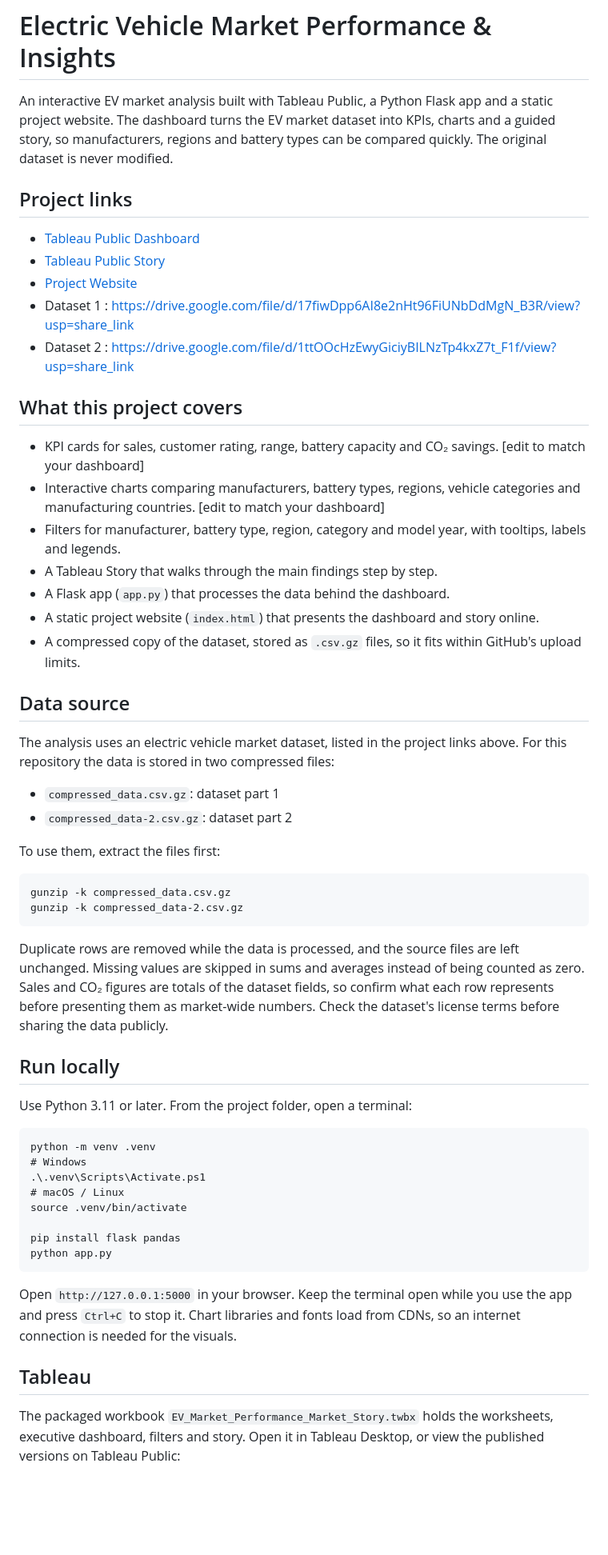
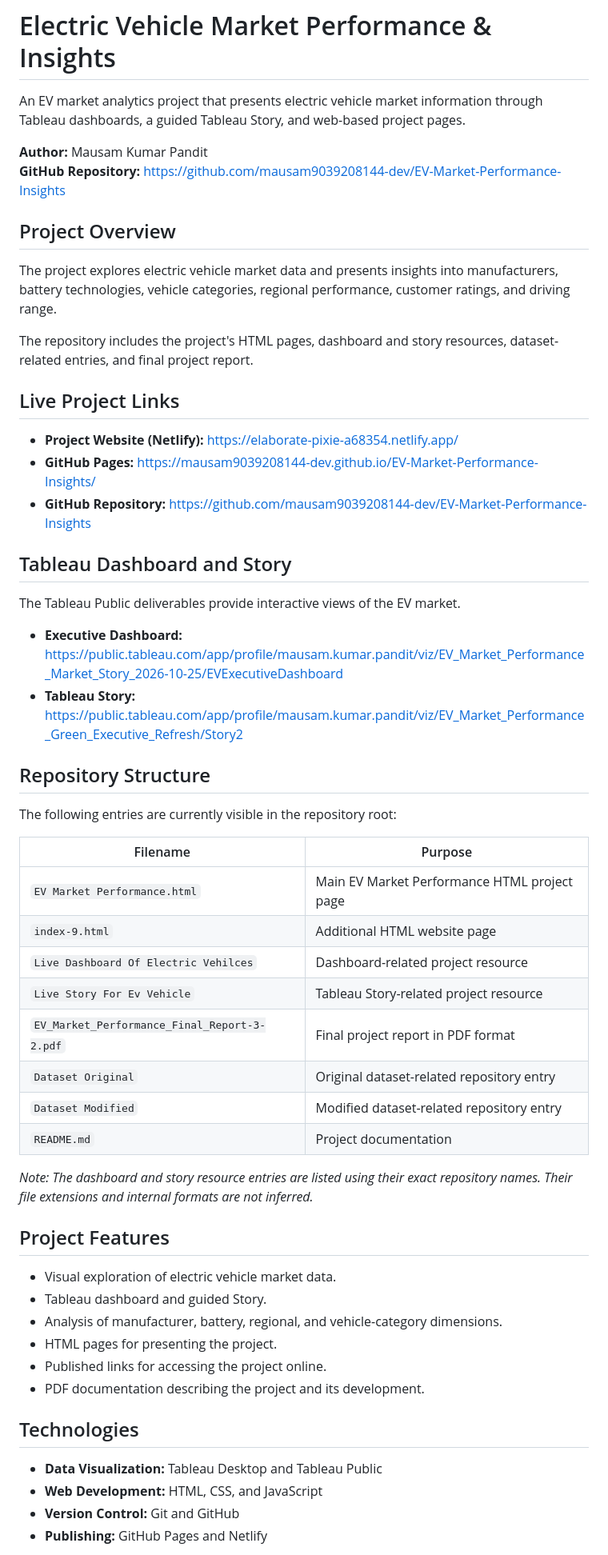
Before and after one commit to mausam9039208144-dev/EV-Market-Performance-Insights, a Markdown page: README.md, the part around one of its changes. Shown at 80% size. Rendered like a GitHub page; blank space fills up the shorter version.

````diff
--- a/README.md
+++ b/README.md
@@ -1,59 +1,59 @@
 # Electric Vehicle Market Performance & Insights
 
-An interactive EV market analysis built with Tableau Public, a Python Flask app and a static project website. The dashboard turns the EV market dataset into KPIs, charts and a guided story, so manufacturers, regions and battery types can be compared quickly. The original dataset is never modified.
+An EV market analytics project that presents electric vehicle market information through Tableau dashboards, a guided Tableau Story, and web-based project pages.
 
-## Project links
+**Author:** Mausam Kumar Pandit
+**GitHub Repository:** https://github.com/mausam9039208144-dev/EV-Market-Performance-Insights
 
-- [Tableau Public Dashboard](https://public.tableau.com/app/profile/mausam.kumar.pandit/viz/EV_Market_Performance_Market_Story_2026-10-25/EVExecutiveDashboard)
-- [Tableau Public Story](https://public.tableau.com/app/profile/mausam.kumar.pandit/viz/EV_Market_Performance_Green_Executive_Refresh/Story2)
-- [Project Website](https://mausam9039208144-dev.github.io/EV-Market-Performance-Insights/)
-- Dataset 1 : https://drive.google.com/file/d/17fiwDpp6AI8e2nHt96FiUNbDdMgN_B3R/view?usp=share_link
-- Dataset 2 : https://drive.google.com/file/d/1ttOOcHzEwyGiciyBILNzTp4kxZ7t_F1f/view?usp=share_link
+## Project Overview
 
-## What this project covers
+The project explores electric vehicle market data and presents insights into manufacturers, battery technologies, vehicle categories, regional performance, customer ratings, and driving range.
 
-- KPI cards for sales, customer rating, range, battery capacity and CO₂ savings. [edit to match your dashboard]
-- Interactive charts comparing manufacturers, battery types, regions, vehicle categories and manufacturing countries. [edit to match your dashboard]
-- Filters for manufacturer, battery type, region, category and model year, with tooltips, labels and legends.
-- A Tableau Story that walks through the main findings step by step.
-- A Flask app (`app.py`) that processes the data behind the dashboard.
-- A static project website (`index.html`) that presents the dashboard and story online.
-- A compressed copy of the dataset, stored as `.csv.gz` files, so it fits within GitHub's upload limits.
+The repository includes the project's HTML pages, dashboard and story resources, dataset-related entries, and final project report.
 
-## Data source
+## Live Project Links
 
-The analysis uses an electric vehicle market dataset, listed in the project links above. For this repository the data is stored in two compressed files:
+- **Project Website (Netlify):** https://elaborate-pixie-a68354.netlify.app/
+- **GitHub Pages:** https://mausam9039208144-dev.github.io/EV-Market-Performance-Insights/
+- **GitHub Repository:** https://github.com/mausam9039208144-dev/EV-Market-Performance-Insights
 
-- `compressed_data.csv.gz`: dataset part 1
-- `compressed_data-2.csv.gz`: dataset part 2
+## Tableau Dashboard and Story
 
-To use them, extract the files first:
+The Tableau Public deliverables provide interactive views of the EV market.
 
-```
-gunzip -k compressed_data.csv.gz
-gunzip -k compressed_data-2.csv.gz
-```
+- **Executive Dashboard:** https://public.tableau.com/app/profile/mausam.kumar.pandit/viz/EV_Market_Performance_Market_Story_2026-10-25/EVExecutiveDashboard
+- **Tableau Story:** https://public.tableau.com/app/profile/mausam.kumar.pandit/viz/EV_Market_Performance_Green_Executive_Refresh/Story2
 
-Duplicate rows are removed while the data is processed, and the source files are left unchanged. Missing values are skipped in sums and averages instead of being counted as zero. Sales and CO₂ figures are totals of the dataset fields, so confirm what each row represents before presenting them as market-wide numbers. Check the dataset's license terms before sharing the data publicly.
+## Repository Structure
 
-## Run locally
+The following entries are currently visible in the repository root:
 
-Use Python 3.11 or later. From the project folder, open a terminal:
+| Filename | Purpose |
+|---|---|
+| `EV Market Performance.html` | Main EV Market Performance HTML project page |
+| `index-9.html` | Additional HTML website page |
+| `Live Dashboard Of Electric Vehilces` | Dashboard-related project resource |
+| `Live Story For Ev Vehicle` | Tableau Story-related project resource |
+| `EV_Market_Performance_Final_Report-3-2.pdf` | Final project report in PDF format |
+| `Dataset Original` | Original dataset-related repository entry |
+| `Dataset Modified` | Modified dataset-related repository entry |
+| `README.md` | Project documentation |
 
-```
-python -m venv .venv
-# Windows
-.\.venv\Scripts\Activate.ps1
-# macOS / Linux
-source .venv/bin/activate
+*Note: The dashboard and story resource entries are listed using their exact repository names. Their file extensions and internal formats are not inferred.*
 
-pip install flask pandas
-python app.py
-```
+## Project Features
 
-Open `http://127.0.0.1:5000` in your browser. Keep the terminal open while you use the app and press `Ctrl+C` to stop it. Chart libraries and fonts load from CDNs, so an internet connection is needed for the visuals.
+- Visual exploration of electric vehicle market data.
+- Tableau dashboard and guided Story.
+- Analysis of manufacturer, battery, regional, and vehicle-category dimensions.
+- HTML pages for presenting the project.
+- Published links for accessing the project online.
+- PDF documentation describing the project and its development.
 
-## Tableau
+## Technologies
 
-The packaged workbook `EV_Market_Performance_Market_Story.twbx` holds the worksheets, executive dashboard, filters and story. Open it in Tableau Desktop, or view the published versions on Tableau Public:
+- **Data Visualization:** Tableau Desktop and Tableau Public
+- **Web Development:** HTML, CSS, and JavaScript
+- **Version Control:** Git and GitHub
+- **Publishing:** GitHub Pages and Netlify
 
````
Also changed, not shown: other parts of README.md (+30 -18 lines).
